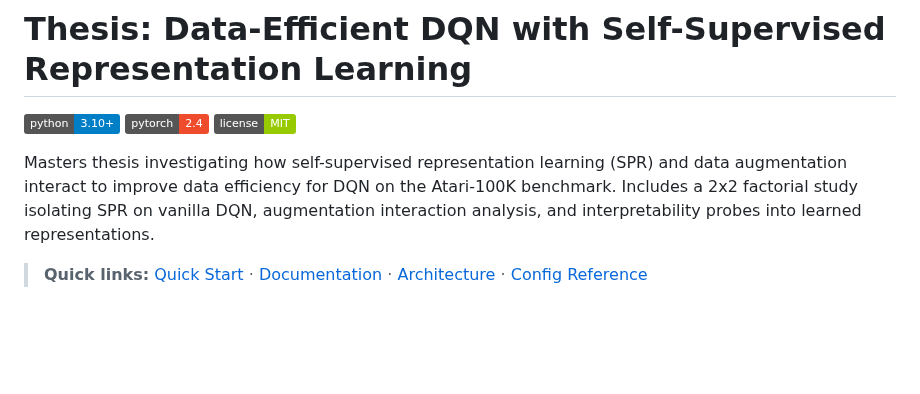
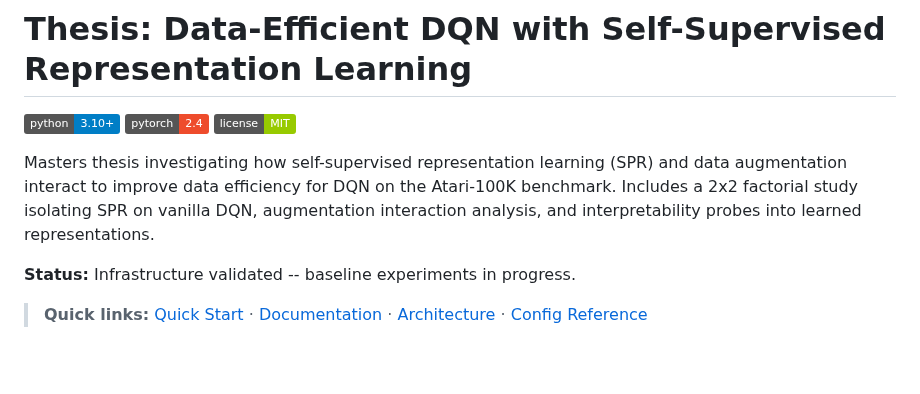
Before and after one commit to toribiodiego/thesis, a Markdown page: README.md, the part around the change. Rendered like a GitHub page; badges without logos; blank space fills up the shorter version.

Commit message:
docs: add project status callout to README
Give visitors an immediate sense of where the project stands.
Placed between the description and quick links for visibility.
Update this line at major milestones.

Changes:
- Add one-line status callout indicating current project phase

```diff
--- a/README.md
+++ b/README.md
@@ -9,6 +9,8 @@ Masters thesis investigating how self-supervised representation learning
 on the Atari-100K benchmark. Includes a 2x2 factorial study isolating
 SPR on vanilla DQN, augmentation interaction analysis, and
 interpretability probes into learned representations.
+
+**Status:** Infrastructure validated -- baseline experiments in progress.
 
 > **Quick links:** [Quick Start](#quick-start) ·
 > [Documentation](docs/README.md) ·
```
